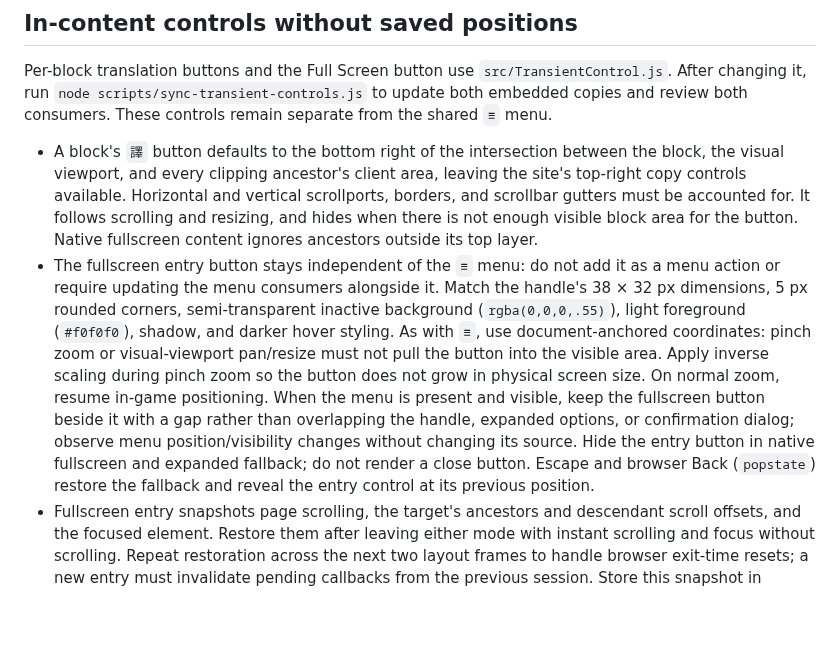
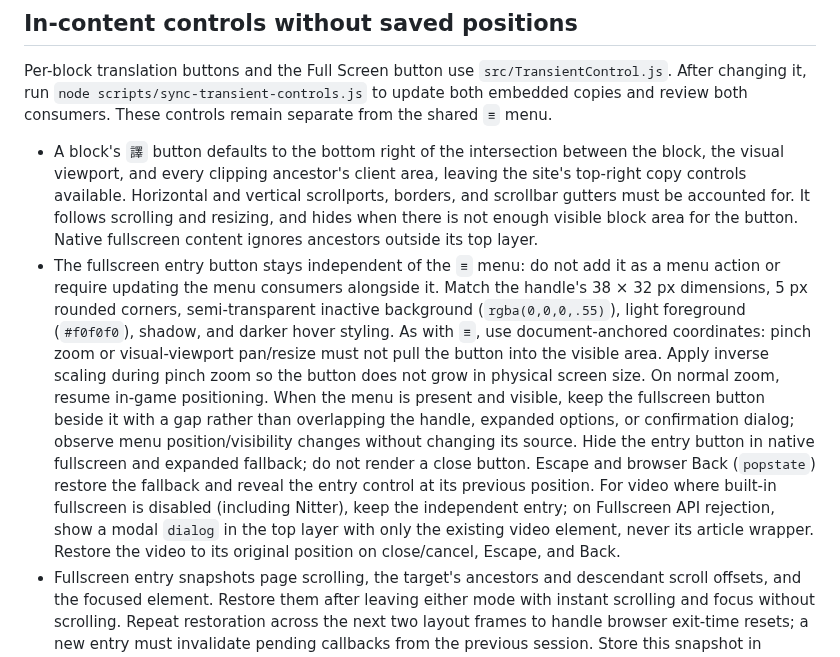
Before and after one commit to ChrisTorng/TampermonkeyScripts, a Markdown page: FloatingMenu.md, the part around the change. Rendered like a GitHub page; blank space fills up the shorter version.

Commit message:
Document Nitter top-layer video fallback and test links

```diff
--- a/FloatingMenu.md
+++ b/FloatingMenu.md
@@ -28,7 +28,7 @@ Keep the five userscript descriptions aligned with their concise README entries,
 Per-block translation buttons and the Full Screen button use `src/TransientControl.js`. After changing it, run `node scripts/sync-transient-controls.js` to update both embedded copies and review both consumers. These controls remain separate from the shared `≡` menu.
 
 - A block's `譯` button defaults to the bottom right of the intersection between the block, the visual viewport, and every clipping ancestor's client area, leaving the site's top-right copy controls available. Horizontal and vertical scrollports, borders, and scrollbar gutters must be accounted for. It follows scrolling and resizing, and hides when there is not enough visible block area for the button. Native fullscreen content ignores ancestors outside its top layer.
-- The fullscreen entry button stays independent of the `≡` menu: do not add it as a menu action or require updating the menu consumers alongside it. Match the handle's 38 × 32 px dimensions, 5 px rounded corners, semi-transparent inactive background (`rgba(0,0,0,.55)`), light foreground (`#f0f0f0`), shadow, and darker hover styling. As with `≡`, use document-anchored coordinates: pinch zoom or visual-viewport pan/resize must not pull the button into the visible area. Apply inverse scaling during pinch zoom so the button does not grow in physical screen size. On normal zoom, resume in-game positioning. When the menu is present and visible, keep the fullscreen button beside it with a gap rather than overlapping the handle, expanded options, or confirmation dialog; observe menu position/visibility changes without changing its source. Hide the entry button in native fullscreen and expanded fallback; do not render a close button. Escape and browser Back (`popstate`) restore the fallback and reveal the entry control at its previous position.
+- The fullscreen entry button stays independent of the `≡` menu: do not add it as a menu action or require updating the menu consumers alongside it. Match the handle's 38 × 32 px dimensions, 5 px rounded corners, semi-transparent inactive background (`rgba(0,0,0,.55)`), light foreground (`#f0f0f0`), shadow, and darker hover styling. As with `≡`, use document-anchored coordinates: pinch zoom or visual-viewport pan/resize must not pull the button into the visible area. Apply inverse scaling during pinch zoom so the button does not grow in physical screen size. On normal zoom, resume in-game positioning. When the menu is present and visible, keep the fullscreen button beside it with a gap rather than overlapping the handle, expanded options, or confirmation dialog; observe menu position/visibility changes without changing its source. Hide the entry button in native fullscreen and expanded fallback; do not render a close button. Escape and browser Back (`popstate`) restore the fallback and reveal the entry control at its previous position. For video where built-in fullscreen is disabled (including Nitter), keep the independent entry; on Fullscreen API rejection, show a modal `dialog` in the top layer with only the existing video element, never its article wrapper. Restore the video to its original position on close/cancel, Escape, and Back.
 - Fullscreen entry snapshots page scrolling, the target's ancestors and descendant scroll offsets, and the focused element. Restore them after leaving either mode with instant scrolling and focus without scrolling. Repeat restoration across the next two layout frames to handle browser exit-time resets; a new entry must invalidate pending callbacks from the previous session. Store this snapshot in memory only.
 - Both controls support mouse and touch pointer dragging, stay within the visible part of their container, and suppress the activation click after dragging. Dragged positions belong only to the current mounted control; never save them in site or userscript storage. Reloading restores defaults.
 - Per-block translation controls continue tracking the visual viewport within their visible block. The fullscreen entry control instead follows the independent `≡` handle's no-chase pinch-zoom positioning rule, without joining its menu or sharing its persisted position. Observe container resizing, including conversion changes and fullscreen entry or exit. Keep layout work shared and scheduled once per animation frame. A fullscreen-only change does not require updating the five shared-menu userscripts as a bundle; synchronization of the separate transient-control source still updates its embedded copies.
```
